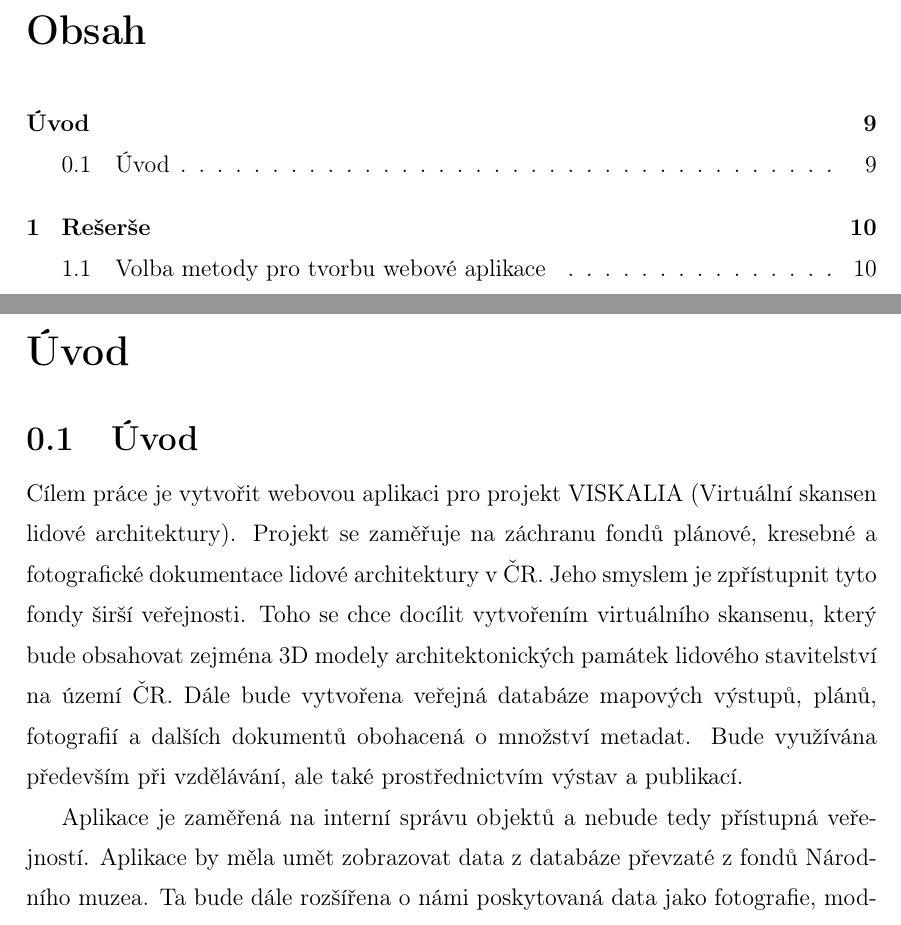
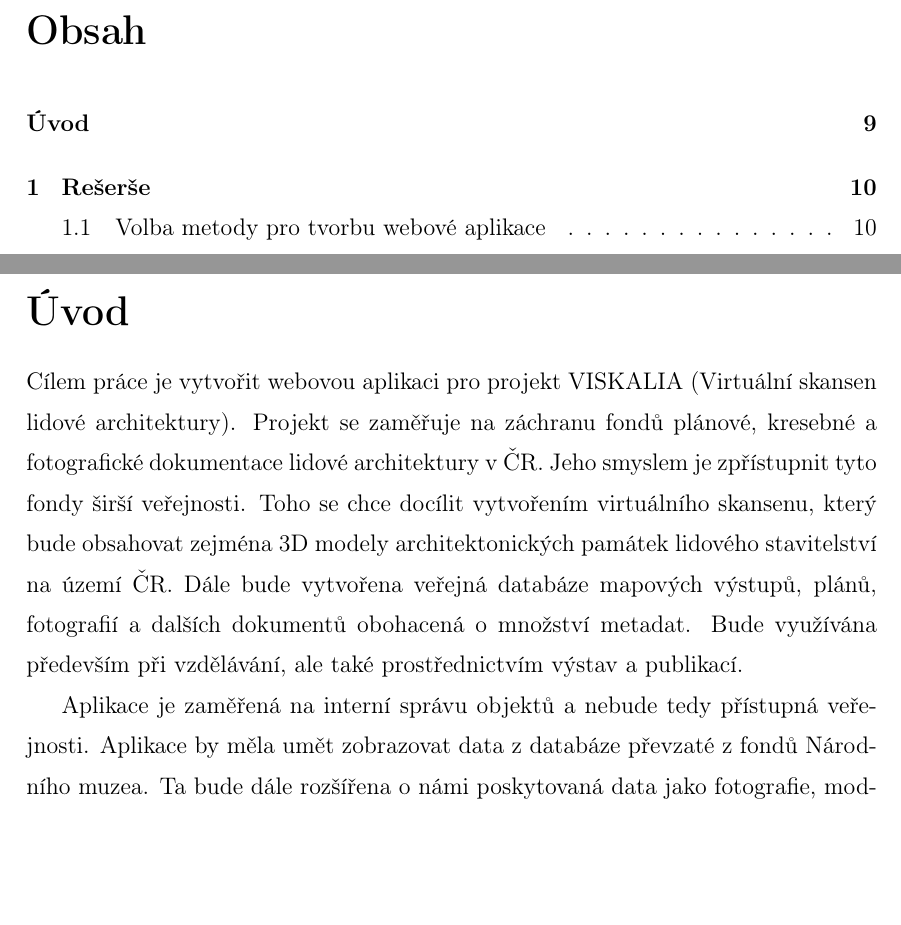
Before and after one commit to ctu-geoforall-lab-projects/dp-kulhavy-2021, a LaTeX thesis (text/adam-kulhavy-dp-2021.tex, which reads text/0-uvod.tex): two parts of pages 6 and 9 of 26, joined at a grey line, cut so that both start at the same text, the shorter picture padded with empty space. Compiled offline with pdfLaTeX.

```diff
--- a/text/0-uvod.tex
+++ b/text/0-uvod.tex
@@ -3,8 +3,20 @@
 \markboth{ÚVOD}{}
 \label{0-uvod}
 
-\section{Úvod}
+%% ML: neni potreba popisovat veskere cile projektu, pouze relevantni
+%% cile pro vasi praci
+Cílem práce je vytvořit webovou aplikaci pro projekt VISKALIA
+(Virtuální skansen lidové architektury). Projekt se zaměřuje na
+záchranu fondů plánové, kresebné a fotografické dokumentace lidové
+architektury v ČR. Jeho smyslem je zpřístupnit tyto fondy širší
+veřejnosti. Toho se chce docílit vytvořením virtuálního skansenu,
+který bude obsahovat zejména 3D modely architektonických památek
+lidového stavitelství na území ČR. Dále bude vytvořena veřejná
+databáze mapových výstupů, plánů, fotografií a dalších dokumentů
+obohacená o množství metadat. Bude využívána především při vzdělávání,
+ale také prostřednictvím výstav a publikací.
 
-Cílem práce je vytvořit webovou aplikaci pro projekt VISKALIA (Virtuální skansen lidové architektury). Projekt se zaměřuje na záchranu fondů plánové, kresebné a fotografické dokumentace lidové architektury v ČR. Jeho smyslem je zpřístupnit tyto fondy širší veřejnosti. Toho se chce docílit vytvořením virtuálního skansenu, který bude obsahovat zejména 3D modely architektonických památek lidového stavitelství na území ČR. Dále bude vytvořena veřejná databáze mapových výstupů, plánů, fotografií a dalších dokumentů obohacená o množství metadat. Bude využívána především při vzdělávání, ale také prostřednictvím výstav a publikací.
-
-Aplikace je zaměřená na interní správu objektů a nebude tedy přístupná veřejností. Aplikace by měla umět zobrazovat data z databáze převzaté z fondů Národního muzea. Ta bude dále rozšířena o námi poskytovaná data jako fotografie, modely, dokumenty a jejich metadata. Tyto data už budou moci uživatelé přidávat, zobrazovat, mazat a editovat. Jeden z hlavních požadavků je také na per object permissions, tedy aby uživatelé mohli editovat pouze taková data, ke kterým mají udělené oprávnění. Aplikace bude po dokončení spuštěna na serveru ČVUT.
+Aplikace je zaměřená na interní správu objektů a nebude tedy přístupná
+veřejnosti. Aplikace by měla umět zobrazovat data z databáze převzaté
+z fondů Národního muzea. Ta bude dále rozšířena o námi poskytovaná
+data jako fotografie, modely, dokumenty a jejich metadata. Tyto data
```
Also changed, not shown: text/0-uvod.tex (4 more changed lines).
